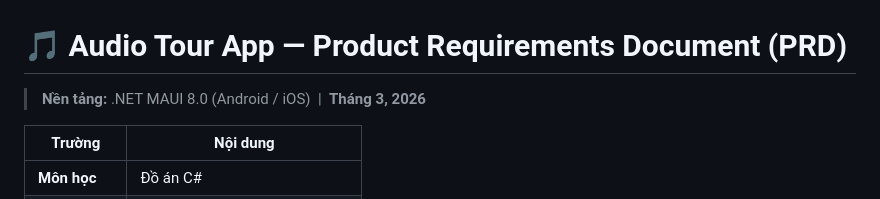
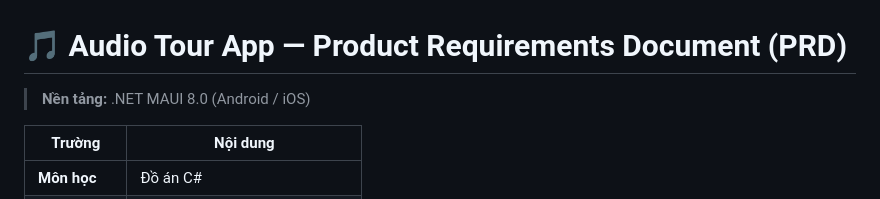
Before and after one commit to VQuang287/Project-CSharp-SGU, a Markdown page: README.md, the part around the change. Drawn GitHub-style.

Commit message:
Update platform information in README.md

```diff
--- a/README.md
+++ b/README.md
@@ -1,6 +1,6 @@
 # 🎵 Audio Tour App — Product Requirements Document (PRD)
 
-> **Nền tảng:** .NET MAUI 8.0 (Android / iOS) &nbsp;|&nbsp; **Tháng 3, 2026**
+> **Nền tảng:** .NET MAUI 8.0 (Android / iOS)
 
 | Trường | Nội dung |
 |--------|----------|
```
